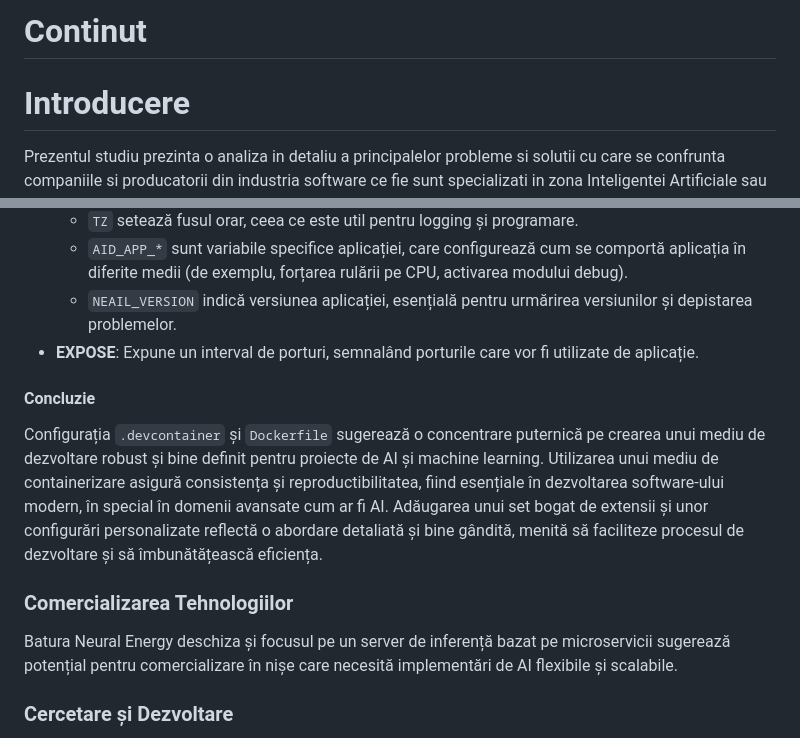
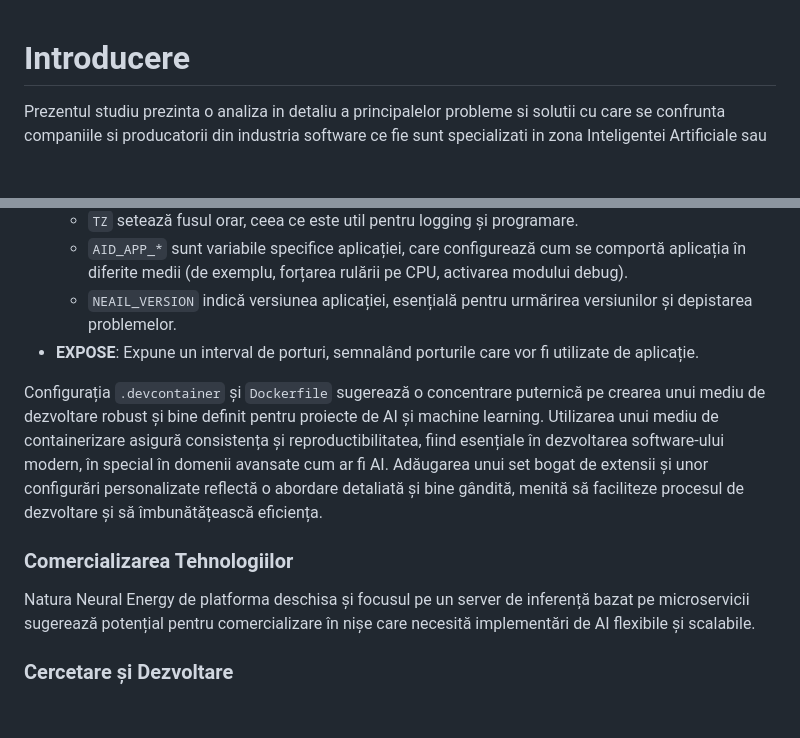
Before and after one commit to NeuralEnergy/AiLibrary, a Markdown page: _archives/study.md, 2 parts joined by grey strips. Drawn GitHub-style; blank space fills up the shorter version.

Commit message:
fix typos

```diff
--- a/_archives/study.md
+++ b/_archives/study.md
@@ -1,6 +1,3 @@
-# Continut
-
-
 # Introducere
 
 Prezentul studiu prezinta o analiza in detaliu a principalelor probleme si solutii cu care se confrunta companiile si producatorii din industria software ce fie sunt specializati in zona Inteligentei Artificiale sau sunt consumatori de functionalitati si API-uri bazate pe invatare automata adanca (sau Deep Learning). Scopul studiului este atat intelegerea acestor probleme cat si identificarea oportunitatilor cu accent pe cele din zona implementarii, integrarii continue si mentinerii produselor bazate pe modele AI in medii avansate bazate pe procesore grafice (GPU).
@@ -157,13 +154,11 @@ Dockerfile-ul furnizează instrucțiuni pentru construirea imaginii Docker a med
   - `NEAIL_VERSION` indică versiunea aplicației, esențială pentru urmărirea versiunilor și depistarea problemelor.
 - **EXPOSE**: Expune un interval de porturi, semnalând porturile care vor fi utilizate de aplicație.
 
-#### Concluzie
-
 Configurația `.devcontainer` și `Dockerfile` sugerează o concentrare puternică pe crearea unui mediu de dezvoltare robust și bine definit pentru proiecte de AI și machine learning. Utilizarea unui mediu de containerizare asigură consistența și reproductibilitatea, fiind esențiale în dezvoltarea software-ului modern, în special în domenii avansate cum ar fi AI. Adăugarea unui set bogat de extensii și unor configurări personalizate reflectă o abordare detaliată și bine gândită, menită să faciliteze procesul de dezvoltare și să îmbunătățească eficiența.
 
 ### Comercializarea Tehnologiilor
 
-Batura Neural Energy deschiza și focusul pe un server de inferență bazat pe microservicii sugerează potențial pentru comercializare în nișe care necesită implementări de AI flexibile și scalabile.
+Natura Neural Energy de platforma deschisa și focusul pe un server de inferență bazat pe microservicii sugerează potențial pentru comercializare în nișe care necesită implementări de AI flexibile și scalabile.
 
 ### Cercetare și Dezvoltare
 
```
Also changed, not shown: other parts of _archives/study.md (+1 -1 lines).
